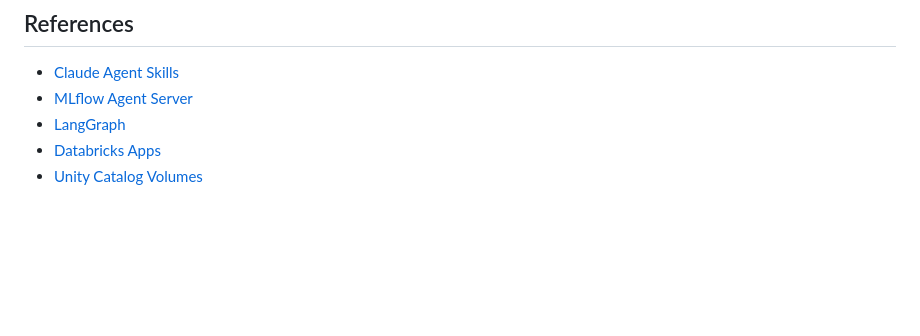
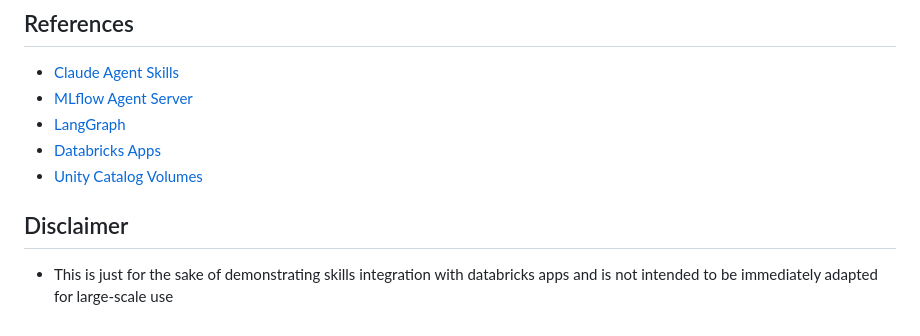
Before and after one commit to btbeal-db/agent-skills-demo, a Markdown page: README.md, the part around the change. Drawn GitHub-style; blank space fills up the shorter version.

Commit message:
Adding disclaimer

```diff
--- a/README.md
+++ b/README.md
@@ -224,3 +224,7 @@ The upstream library has a separate `pdf` skill; this project includes a version
 - [LangGraph](https://langchain-ai.github.io/langgraph/)
 - [Databricks Apps](https://docs.databricks.com/aws/en/dev-tools/databricks-apps/)
 - [Unity Catalog Volumes](https://docs.databricks.com/en/connect/unity-catalog/volumes.html)
+
+## Disclaimer
+
+- This is just for the sake of demonstrating skills integration with databricks apps and is not intended to be immediately adapted for large-scale use
```
